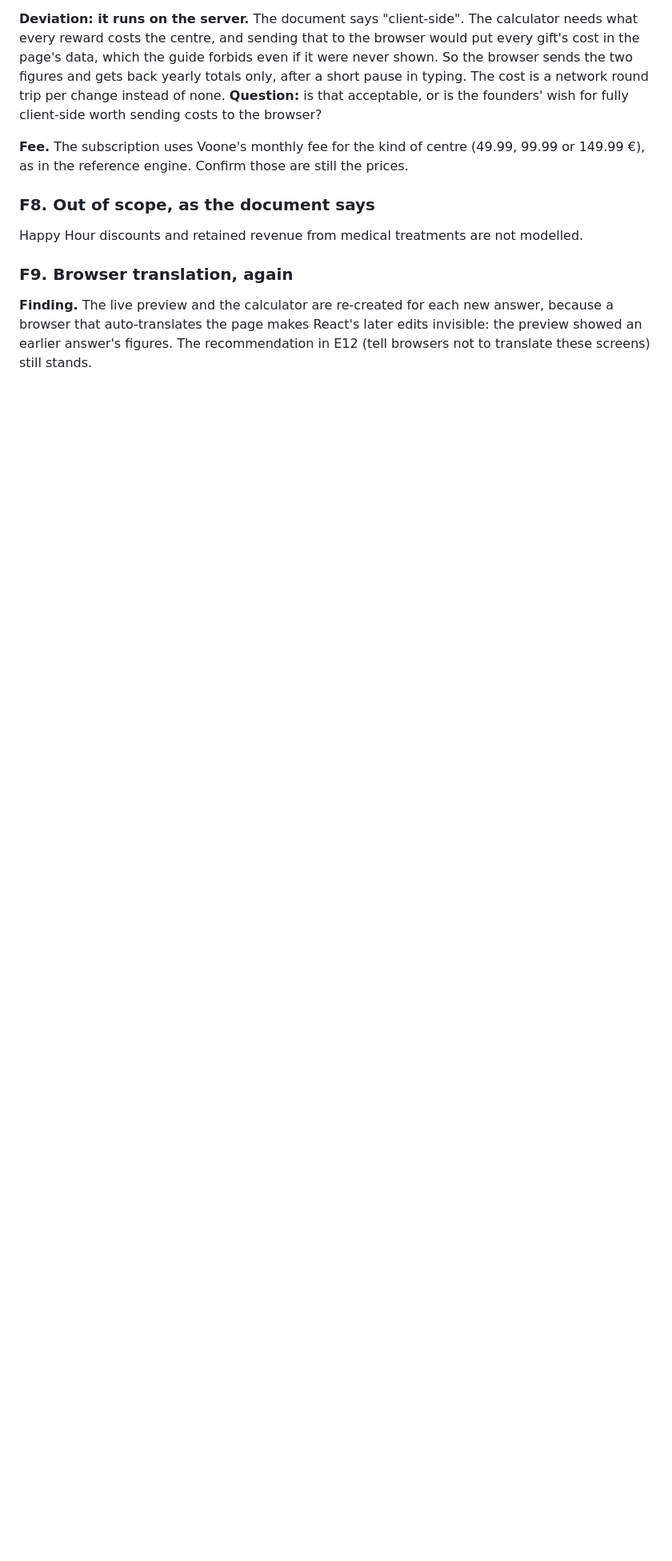
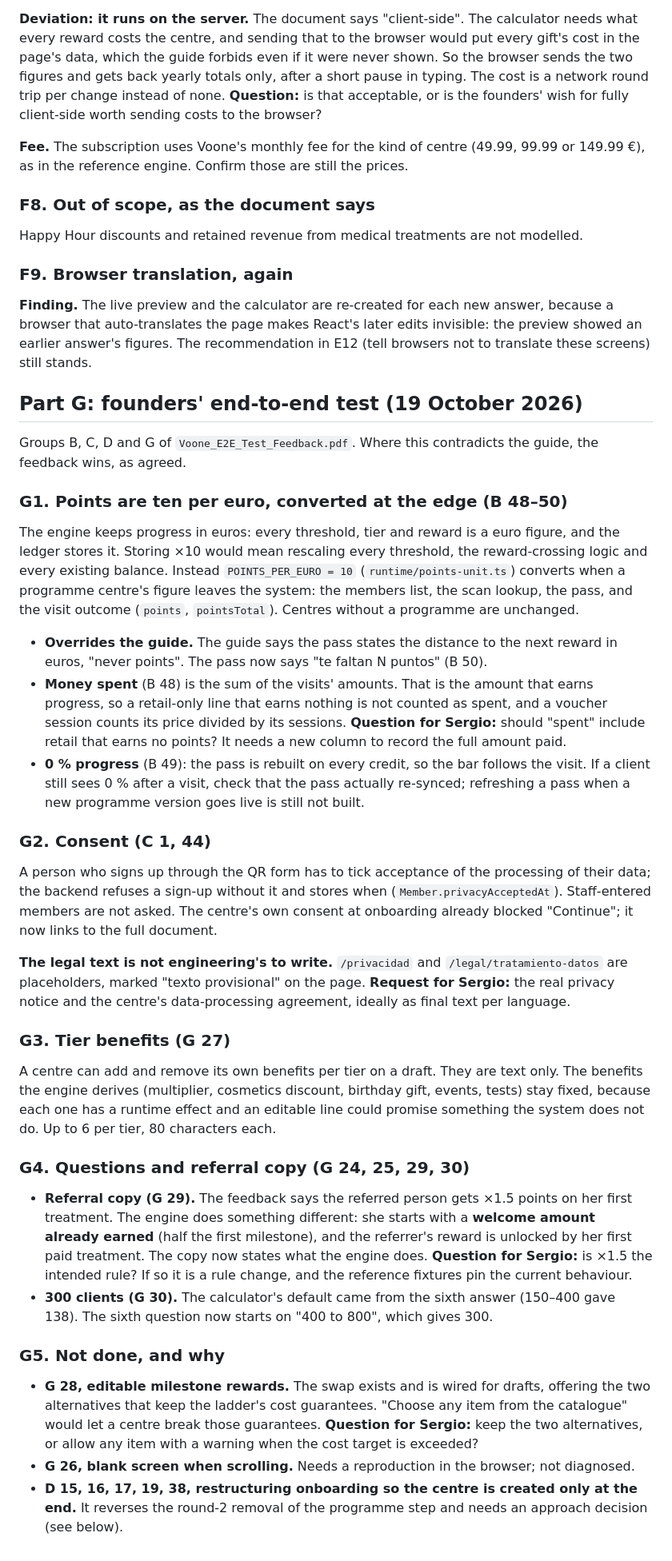
Before and after one commit to Scalai-Solutions/Voone-backend_service, a Markdown page: docs/onboarding-decisions.md, the part around the change. Shown at 80% size. Rendered like a GitHub page; blank space fills up the shorter version.

Commit message:
docs: decisions for the founders' E2E round (groups B, C, D, G)
Co-Authored-By: Claude Sonnet 5.5 <noreply@anthropic.com>
Claude-Session: https://claude.ai/code/session_01F8tkTdA1VBbR9eAY3F6EnK

```diff
--- a/docs/onboarding-decisions.md
+++ b/docs/onboarding-decisions.md
@@ -502,3 +502,64 @@ Happy Hour discounts and retained revenue from medical treatments are not modell
 browser that auto-translates the page makes React's later edits invisible: the preview showed an
 earlier answer's figures. The recommendation in E12 (tell browsers not to translate these
 screens) still stands.
+
+## Part G: founders' end-to-end test (19 October 2026)
+
+Groups B, C, D and G of `Voone_E2E_Test_Feedback.pdf`. Where this contradicts the guide, the
+feedback wins, as agreed.
+
+### G1. Points are ten per euro, converted at the edge (B 48–50)
+
+The engine keeps progress in euros: every threshold, tier and reward is a euro figure, and the
+ledger stores it. Storing ×10 would mean rescaling every threshold, the reward-crossing logic and
+every existing balance. Instead `POINTS_PER_EURO = 10` (`runtime/points-unit.ts`) converts when a
+programme centre's figure leaves the system: the members list, the scan lookup, the pass, and the
+visit outcome (`points`, `pointsTotal`). Centres without a programme are unchanged.
+
+- **Overrides the guide.** The guide says the pass states the distance to the next reward in euros,
+  "never points". The pass now says "te faltan N puntos" (B 50).
+- **Money spent** (B 48) is the sum of the visits' amounts. That is the amount that earns progress,
+  so a retail-only line that earns nothing is not counted as spent, and a voucher session counts
+  its price divided by its sessions. **Question for Sergio:** should "spent" include retail that
+  earns no points? It needs a new column to record the full amount paid.
+- **0 % progress** (B 49): the pass is rebuilt on every credit, so the bar follows the visit. If a
+  client still sees 0 % after a visit, check that the pass actually re-synced; refreshing a pass
+  when a new programme version goes live is still not built.
+
+### G2. Consent (C 1, 44)
+
+A person who signs up through the QR form has to tick acceptance of the processing of their data;
+the backend refuses a sign-up without it and stores when (`Member.privacyAcceptedAt`). Staff-entered
+members are not asked. The centre's own consent at onboarding already blocked "Continue"; it now
+links to the full document.
+
+**The legal text is not engineering's to write.** `/privacidad` and `/legal/tratamiento-datos` are
+placeholders, marked "texto provisional" on the page. **Request for Sergio:** the real privacy
+notice and the centre's data-processing agreement, ideally as final text per language.
+
+### G3. Tier benefits (G 27)
+
+A centre can add and remove its own benefits per tier on a draft. They are text only. The
+benefits the engine derives (multiplier, cosmetics discount, birthday gift, events, tests) stay
+fixed, because each one has a runtime effect and an editable line could promise something the
+system does not do. Up to 6 per tier, 80 characters each.
+
+### G4. Questions and referral copy (G 24, 25, 29, 30)
+
+- **Referral copy (G 29).** The feedback says the referred person gets ×1.5 points on her first
+  treatment. The engine does something different: she starts with a **welcome amount already
+  earned** (half the first milestone), and the referrer's reward is unlocked by her first paid
+  treatment. The copy now states what the engine does. **Question for Sergio:** is ×1.5 the intended
+  rule? If so it is a rule change, and the reference fixtures pin the current behaviour.
+- **300 clients (G 30).** The calculator's default came from the sixth answer (150–400 gave 138).
+  The sixth question now starts on "400 to 800", which gives 300.
+
+### G5. Not done, and why
+
+- **G 28, editable milestone rewards.** The swap exists and is wired for drafts, offering the two
+  alternatives that keep the ladder's cost guarantees. "Choose any item from the catalogue" would
+  let a centre break those guarantees. **Question for Sergio:** keep the two alternatives, or allow
+  any item with a warning when the cost target is exceeded?
+- **G 26, blank screen when scrolling.** Needs a reproduction in the browser; not diagnosed.
+- **D 15, 16, 17, 19, 38, restructuring onboarding so the centre is created only at the end.** It
+  reverses the round-2 removal of the programme step and needs an approach decision (see below).
```
